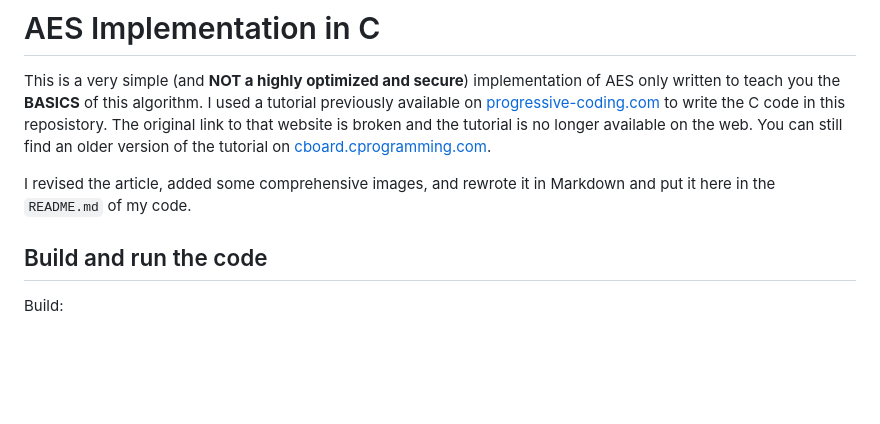
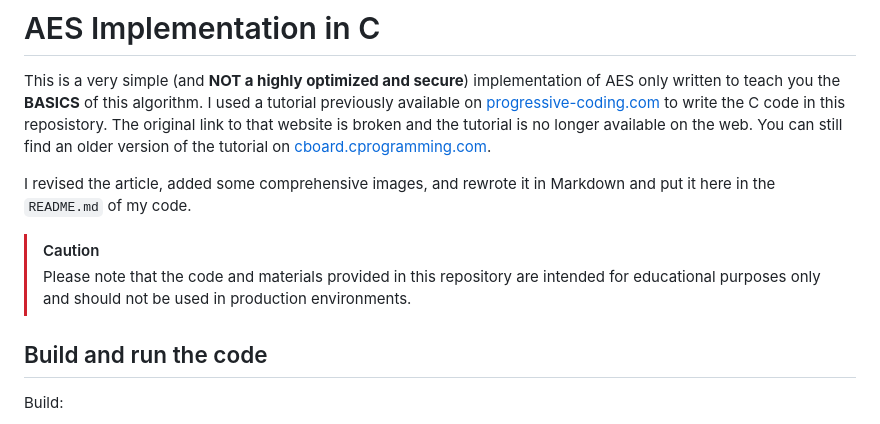
Before and after one commit to m3y54m/aes-in-c, a Markdown page: README.md, the part around the change. GitHub-like rendering; blank space fills up the shorter version.

```diff
--- a/README.md
+++ b/README.md
@@ -3,6 +3,9 @@
 This is a very simple (and **NOT a highly optimized and secure**) implementation of AES only written to teach you the **BASICS** of this algorithm. I used a tutorial previously available on [progressive-coding.com](http://www.progressive-coding.com/tutorial.php?id=0) to write the C code in this reposistory. The original link to that website is broken and the tutorial is no longer available on the web. You can still find an older version of the tutorial on [cboard.cprogramming.com](https://cboard.cprogramming.com/c-programming/87805-%5Btutorial%5D-implementing-advanced-encryption-standard.html).
 
 I revised the article, added some comprehensive images, and rewrote it in Markdown and put it here in the `README.md` of my code.
+
+> [!CAUTION]
+> Please note that the code and materials provided in this repository are intended for educational purposes only and should not be used in production environments.
 
 ## Build and run the code
 
```
